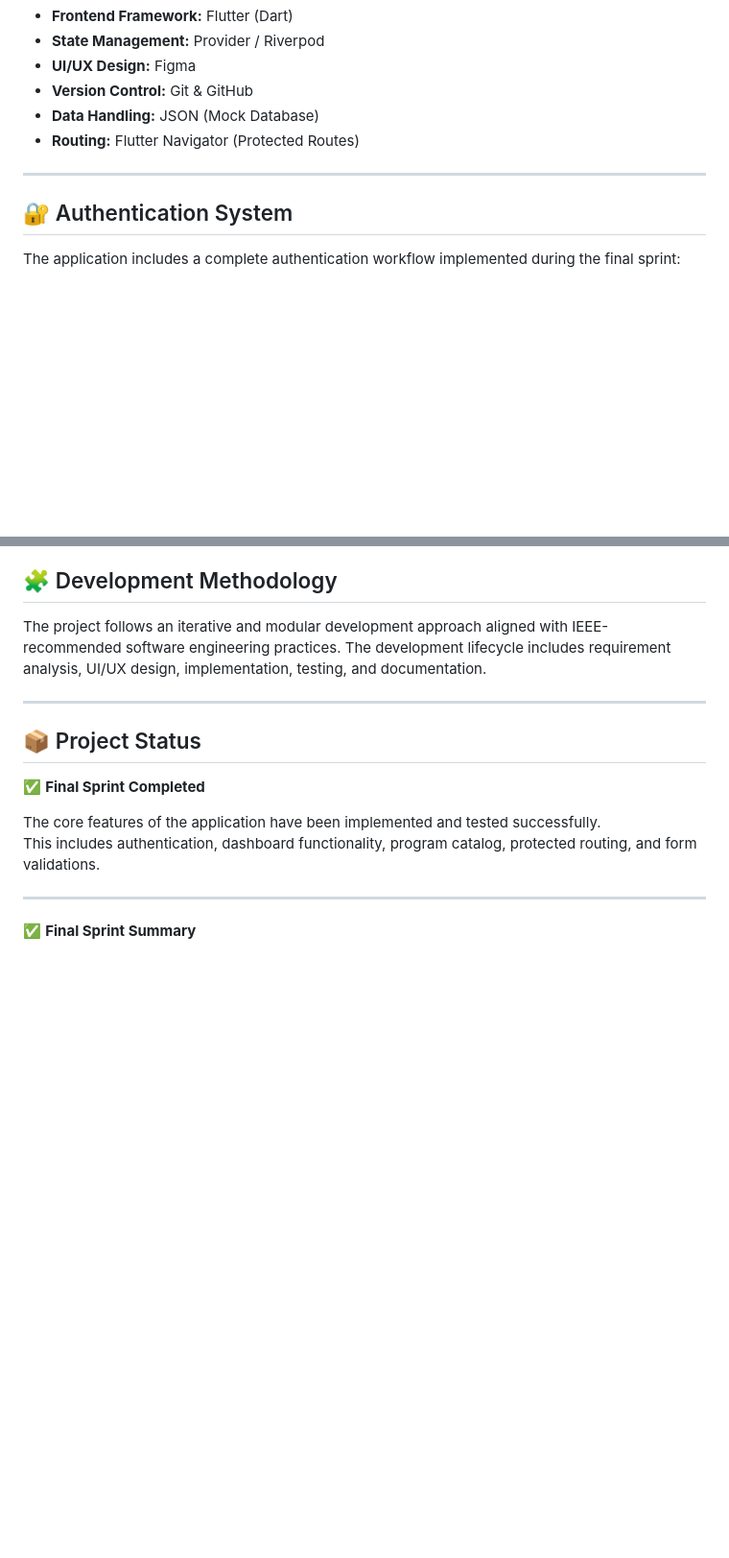
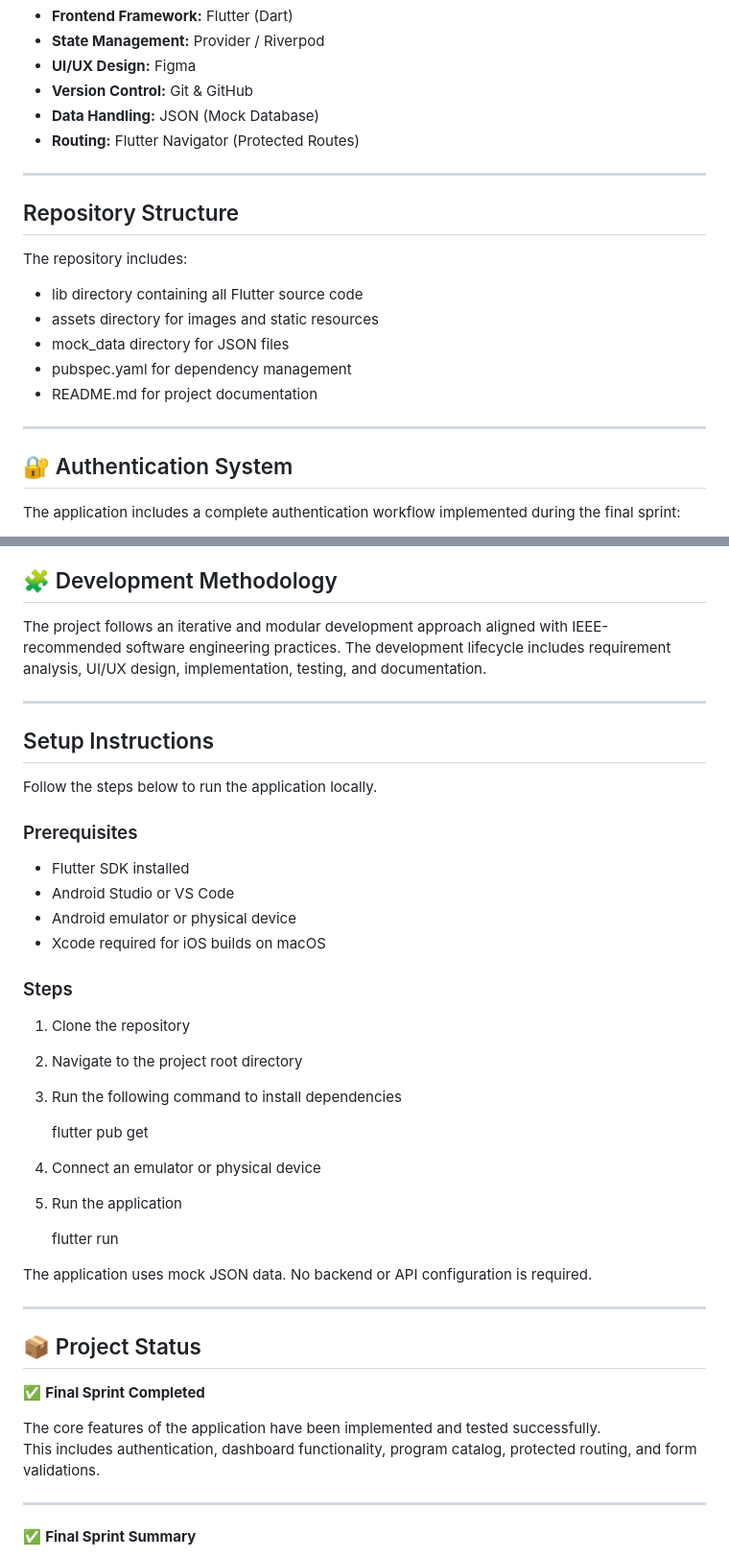
Before and after one commit to AnushkaGyawali/excelerateconnect, a Markdown page: README.md, 2 parts joined by grey strips. Shown at 96% size. GitHub-like rendering; blank space fills up the shorter version.

```diff
--- a/README.md
+++ b/README.md
@@ -55,6 +55,16 @@ Excelerate Connect aims to improve accessibility, engagement, and communication
 
 ---
 
+## Repository Structure
+
+The repository includes:
+- lib directory containing all Flutter source code
+- assets directory for images and static resources
+- mock_data directory for JSON files
+- pubspec.yaml for dependency management
+- README.md for project documentation
+
+---
 ## 🔐 Authentication System
 
 The application includes a complete authentication workflow implemented during the final sprint:
@@ -73,6 +83,33 @@ All authentication flows were tested and verified after merging the final sprint
 ## 🧩 Development Methodology
 
 The project follows an iterative and modular development approach aligned with IEEE-recommended software engineering practices. The development lifecycle includes requirement analysis, UI/UX design, implementation, testing, and documentation.
+
+---
+## Setup Instructions
+
+Follow the steps below to run the application locally.
+
+### Prerequisites
+
+- Flutter SDK installed
+- Android Studio or VS Code
+- Android emulator or physical device
+- Xcode required for iOS builds on macOS
+
+### Steps
+
+1. Clone the repository
+2. Navigate to the project root directory
+3. Run the following command to install dependencies
+
+   flutter pub get
+
+4. Connect an emulator or physical device
+5. Run the application
+
+   flutter run
+
+The application uses mock JSON data. No backend or API configuration is required.
 
 ---
 
```
Also changed, not shown: other parts of README.md (+2 -5 lines).
